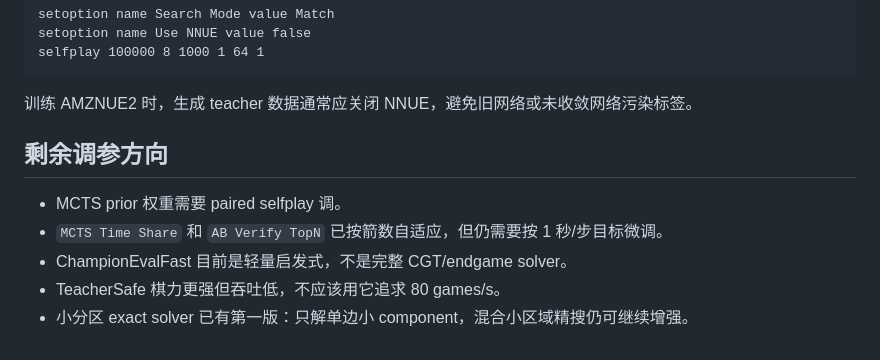
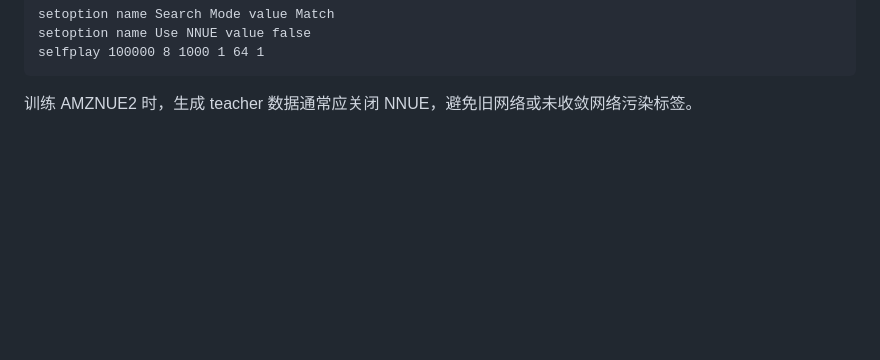
Before and after one commit to SShion0721/AmazonsEngine, a Markdown page: README.md, the part around the change. Rendered like a GitHub page; blank space fills up the shorter version.

````diff
--- a/README.md
+++ b/README.md
@@ -411,11 +411,3 @@ selfplay 100000 8 1000 1 64 1
 ```
 
 训练 AMZNUE2 时，生成 teacher 数据通常应关闭 NNUE，避免旧网络或未收敛网络污染标签。
-
-## 剩余调参方向
-
-- MCTS prior 权重需要 paired selfplay 调。
-- `MCTS Time Share` 和 `AB Verify TopN` 已按箭数自适应，但仍需要按 1 秒/步目标微调。
-- ChampionEvalFast 目前是轻量启发式，不是完整 CGT/endgame solver。
-- TeacherSafe 棋力更强但吞吐低，不应该用它追求 80 games/s。
-- 小分区 exact solver 已有第一版：只解单边小 component，混合小区域精搜仍可继续增强。
````
